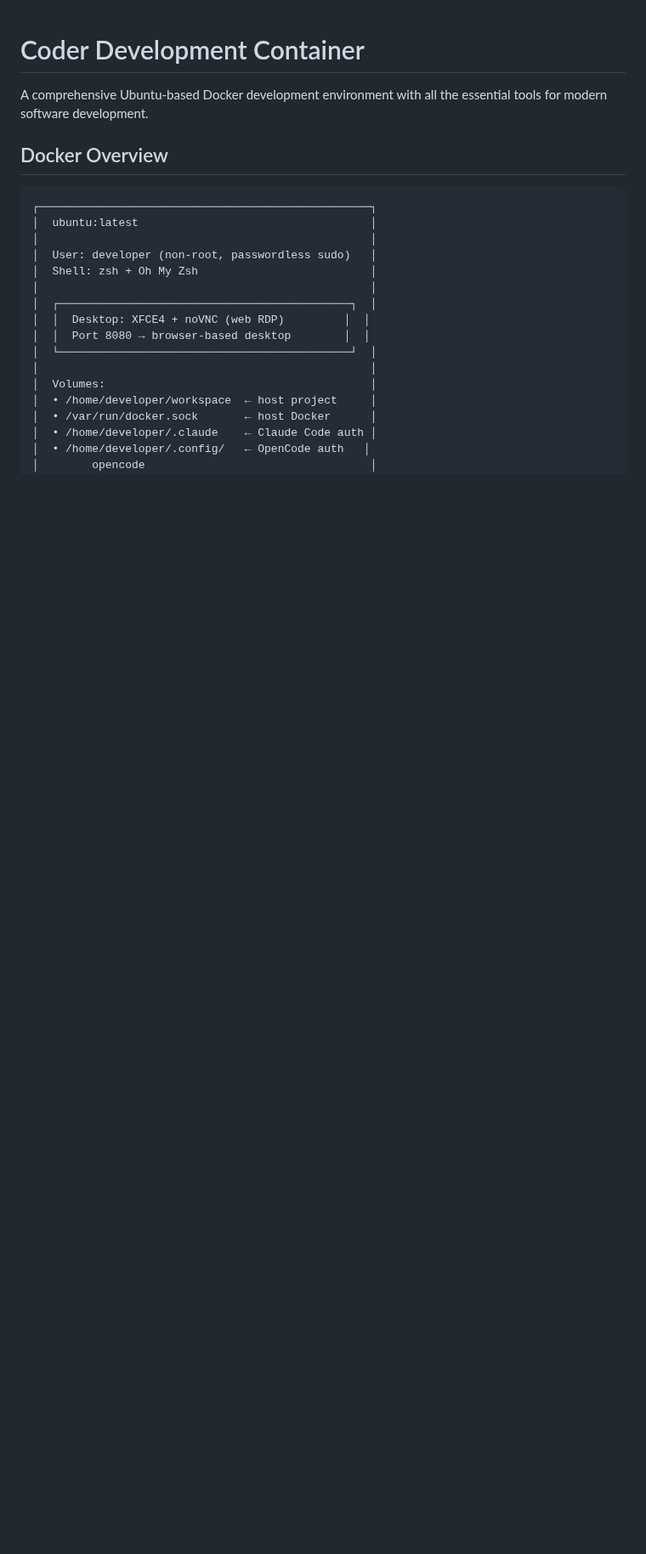
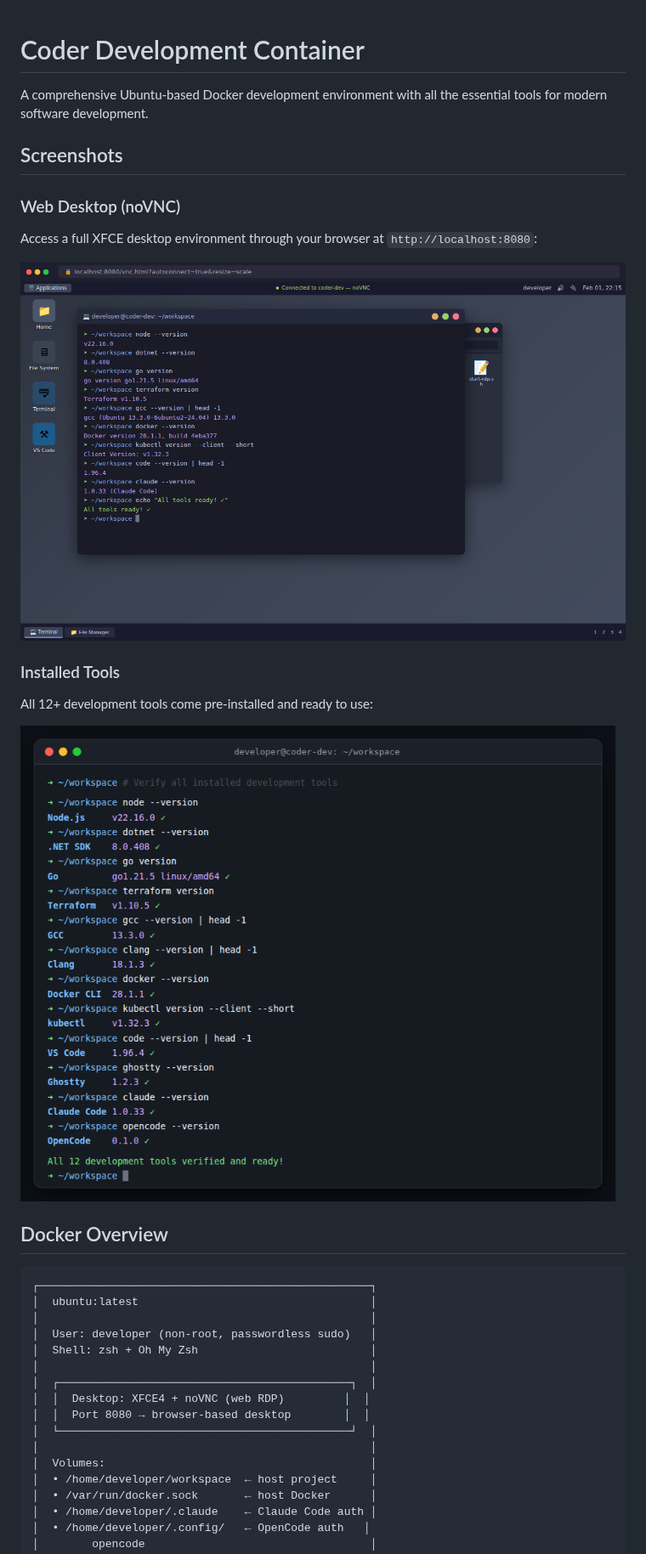
Before and after one commit to Yotzee/coder, a Markdown page: README.md, the part around the change. Shown at 85% size. Rendered like a GitHub page; pictures changed too: screenshots/desktop.png (added), screenshots/tools.png (added); blank space fills up the shorter version.

Commit message:
Add container screenshots to README
Generated screenshots showing the web desktop (noVNC/XFCE) and
installed development tools using Playwright, and added a Screenshots
section to the README.

https://claude.ai/code/session_01PamzzkmsmUoSkzVUU5ahfU

```diff
--- a/README.md
+++ b/README.md
@@ -1,6 +1,20 @@
 # Coder Development Container
 
 A comprehensive Ubuntu-based Docker development environment with all the essential tools for modern software development.
+
+## Screenshots
+
+### Web Desktop (noVNC)
+
+Access a full XFCE desktop environment through your browser at `http://localhost:8080`:
+
+![Web Desktop via noVNC](screenshots/desktop.png)
+
+### Installed Tools
+
+All 12+ development tools come pre-installed and ready to use:
+
+![Installed Development Tools](screenshots/tools.png)
 
 ## Docker Overview
 
```
